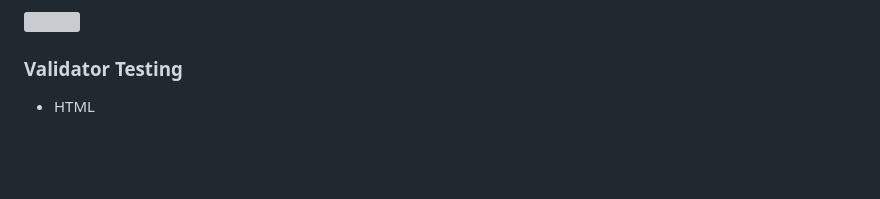
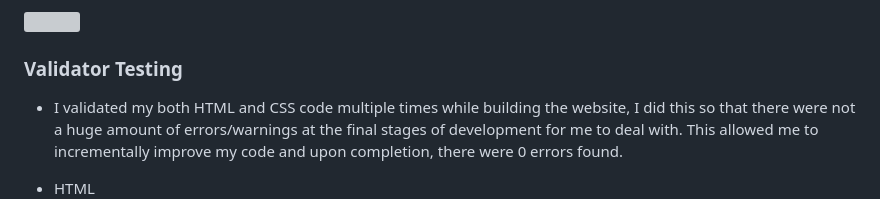
Before and after one commit to Code-Institute-Submissions/Memory-Game-64, a Markdown page: README.md, the part around one of its changes. GitHub-like rendering; blank space fills up the shorter version; grey boxes are pictures that could not be loaded.

Commit message:
Add validation to readme file

```diff
--- a/README.md
+++ b/README.md
@@ -56,6 +57,7 @@ As soon as you enter the display page you can easily see instructions of the 'Me
  <img src="assets/images/light.png">
 
 ### Validator Testing
+- I validated my both HTML and CSS code multiple times while building the website, I did this so that there were not a huge amount of errors/warnings at the final stages of development for me to deal with. This allowed me to incrementally improve my code and upon completion, there were 0 errors found.
 
 - HTML
   - No errors were returned when passing through the official [W3C validator](https://validator.w3.org/nu/?doc=https%3A%2F%2Fcode-institute-org.github.io%2Flove-maths%2F)
```
Also changed, not shown: other parts of README.md (+3 -2 lines).
